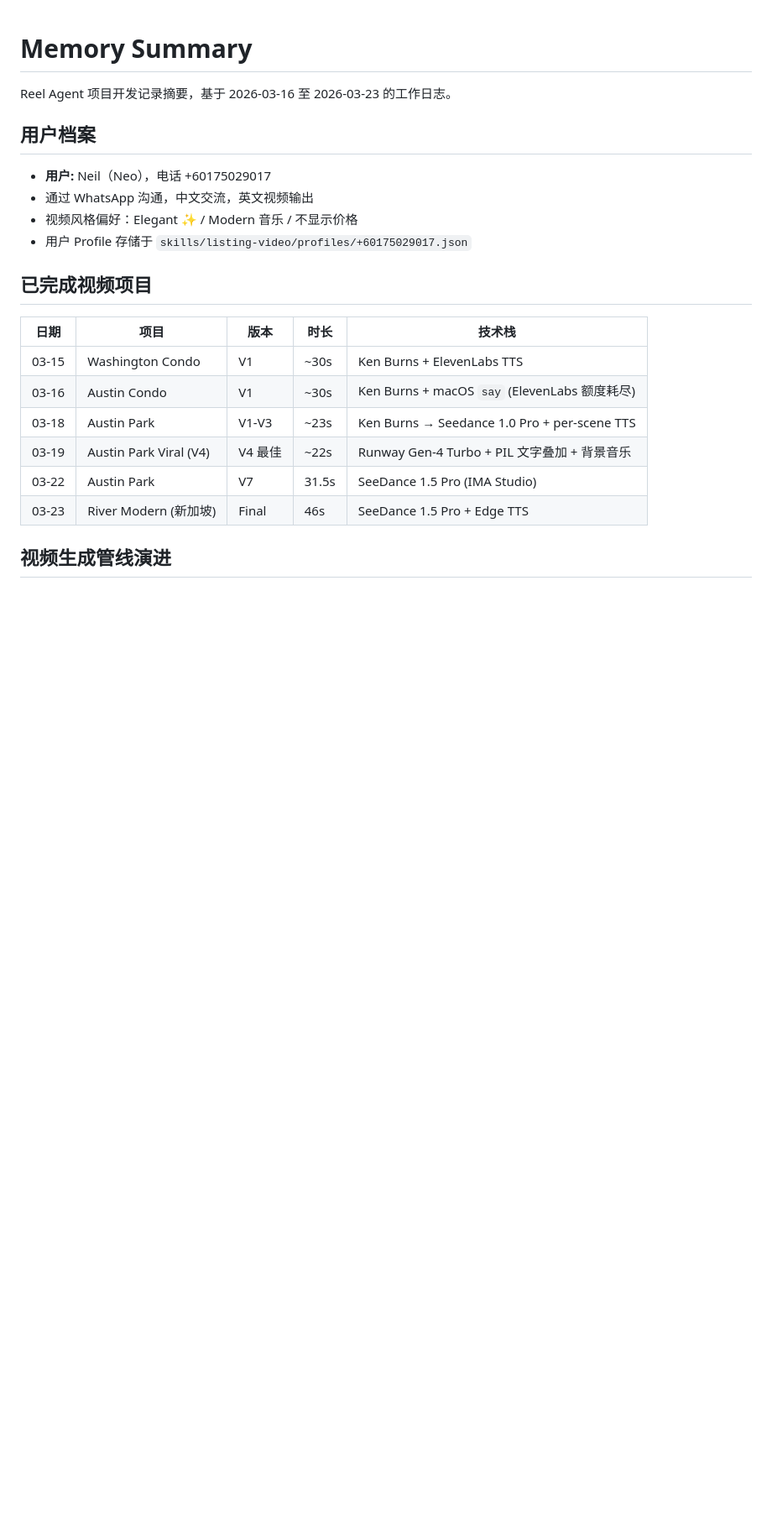
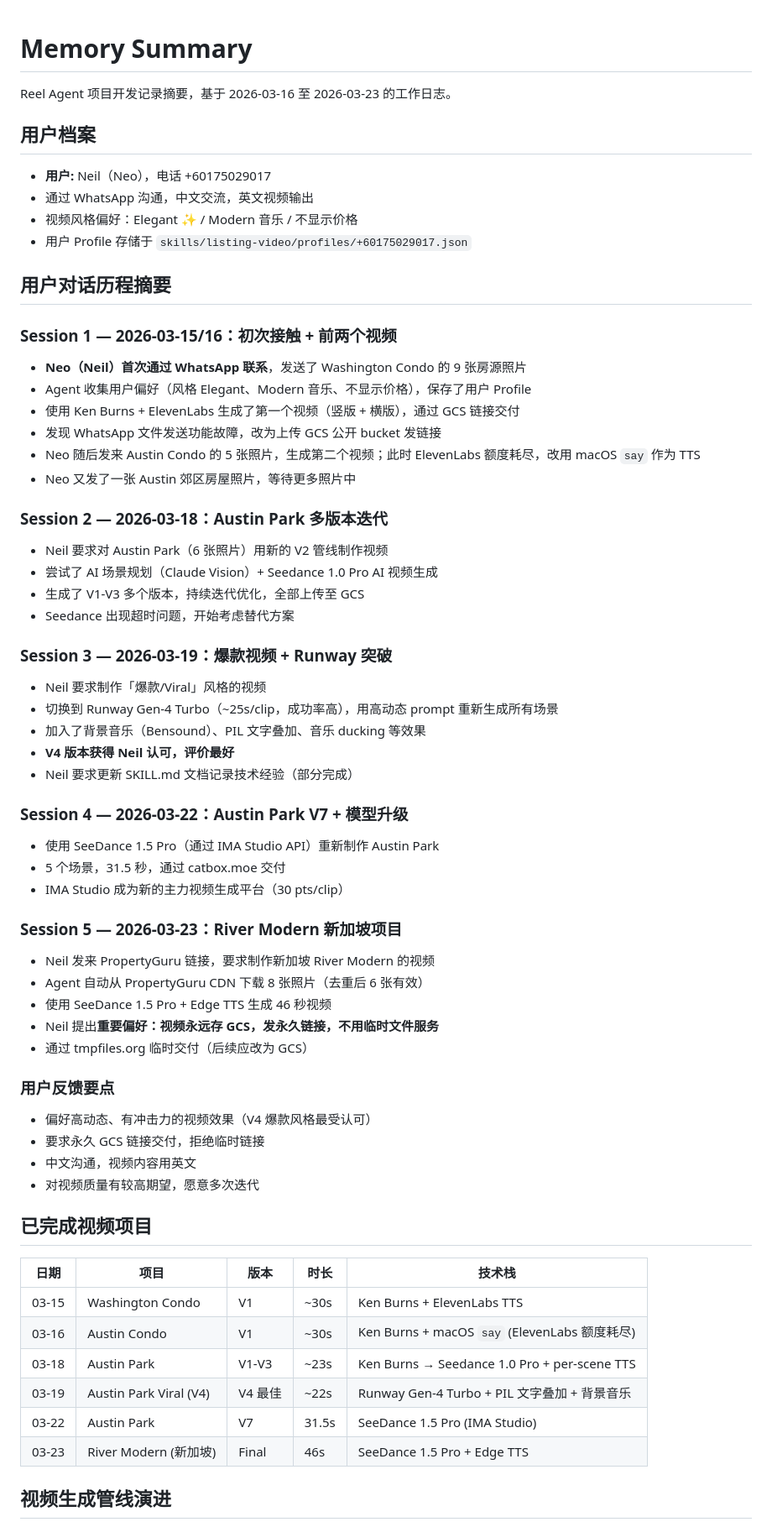
Before and after one commit to neil07/realtor-assistant, a Markdown page: MEMORY_SUMMARY.md, the part around the change. Shown at 84% size. Drawn GitHub-style; blank space fills up the shorter version.

Commit message:
Add conversation history summary to MEMORY_SUMMARY.md
Include per-session interaction summaries covering all 5 sessions
(03-15 to 03-23): user onboarding, video iterations, model upgrades,
viral style breakthrough, and user feedback highlights.

Co-Authored-By: Claude Opus 4.6 (1M context) <noreply@anthropic.com>

```diff
--- a/MEMORY_SUMMARY.md
+++ b/MEMORY_SUMMARY.md
@@ -8,6 +8,53 @@ Reel Agent 项目开发记录摘要，基于 2026-03-16 至 2026-03-23 的工作
 - 通过 WhatsApp 沟通，中文交流，英文视频输出
 - 视频风格偏好：Elegant ✨ / Modern 音乐 / 不显示价格
 - 用户 Profile 存储于 `skills/listing-video/profiles/+60175029017.json`
+
+## 用户对话历程摘要
+
+### Session 1 — 2026-03-15/16：初次接触 + 前两个视频
+
+- **Neo（Neil）首次通过 WhatsApp 联系**，发送了 Washington Condo 的 9 张房源照片
+- Agent 收集用户偏好（风格 Elegant、Modern 音乐、不显示价格），保存了用户 Profile
+- 使用 Ken Burns + ElevenLabs 生成了第一个视频（竖版 + 横版），通过 GCS 链接交付
+- 发现 WhatsApp 文件发送功能故障，改为上传 GCS 公开 bucket 发链接
+- Neo 随后发来 Austin Condo 的 5 张照片，生成第二个视频；此时 ElevenLabs 额度耗尽，改用 macOS `say` 作为 TTS
+- Neo 又发了一张 Austin 郊区房屋照片，等待更多照片中
+
+### Session 2 — 2026-03-18：Austin Park 多版本迭代
+
+- Neil 要求对 Austin Park（6 张照片）用新的 V2 管线制作视频
+- 尝试了 AI 场景规划（Claude Vision）+ Seedance 1.0 Pro AI 视频生成
+- 生成了 V1-V3 多个版本，持续迭代优化，全部上传至 GCS
+- Seedance 出现超时问题，开始考虑替代方案
+
+### Session 3 — 2026-03-19：爆款视频 + Runway 突破
+
+- Neil 要求制作「爆款/Viral」风格的视频
+- 切换到 Runway Gen-4 Turbo（~25s/clip，成功率高），用高动态 prompt 重新生成所有场景
+- 加入了背景音乐（Bensound）、PIL 文字叠加、音乐 ducking 等效果
+- **V4 版本获得 Neil 认可，评价最好**
+- Neil 要求更新 SKILL.md 文档记录技术经验（部分完成）
+
+### Session 4 — 2026-03-22：Austin Park V7 + 模型升级
+
+- 使用 SeeDance 1.5 Pro（通过 IMA Studio API）重新制作 Austin Park
+- 5 个场景，31.5 秒，通过 catbox.moe 交付
+- IMA Studio 成为新的主力视频生成平台（30 pts/clip）
+
+### Session 5 — 2026-03-23：River Modern 新加坡项目
+
+- Neil 发来 PropertyGuru 链接，要求制作新加坡 River Modern 的视频
+- Agent 自动从 PropertyGuru CDN 下载 8 张照片（去重后 6 张有效）
+- 使用 SeeDance 1.5 Pro + Edge TTS 生成 46 秒视频
+- Neil 提出**重要偏好：视频永远存 GCS，发永久链接，不用临时文件服务**
+- 通过 tmpfiles.org 临时交付（后续应改为 GCS）
+
+### 用户反馈要点
+
+- 偏好高动态、有冲击力的视频效果（V4 爆款风格最受认可）
+- 要求永久 GCS 链接交付，拒绝临时链接
+- 中文沟通，视频内容用英文
+- 对视频质量有较高期望，愿意多次迭代
 
 ## 已完成视频项目
 
```
